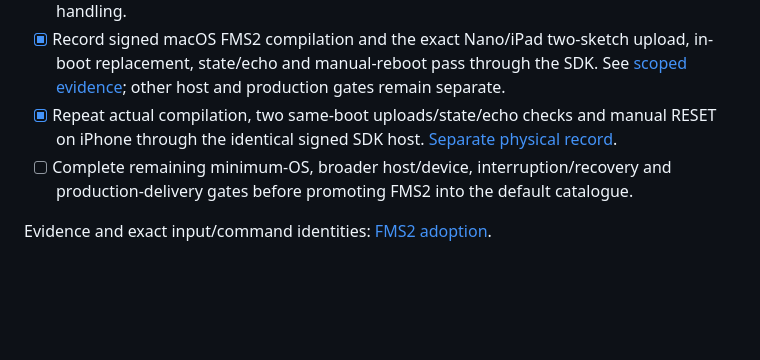
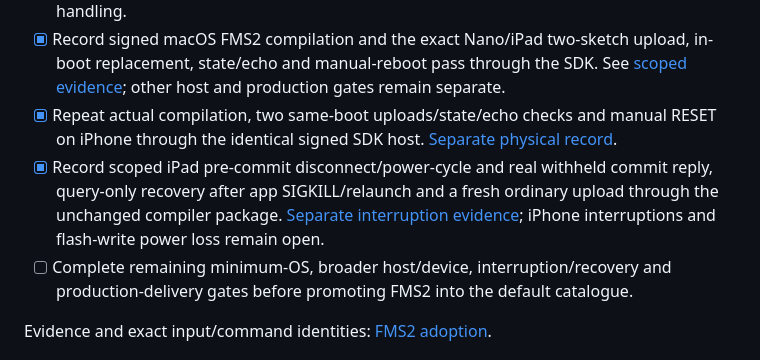
Before and after one commit to AlexGivens/Firmingo-Compiler, a Markdown page: TODO.md, the part around the change. Drawn GitHub-style; blank space fills up the shorter version.

```diff
--- a/TODO.md
+++ b/TODO.md
@@ -30,6 +30,7 @@ it is not a second policy file or authorization to implement the entire roadmap.
 - [x] Export both recipe resource sets and coordinate SDK native validation/target-two upload handling.
 - [x] Record signed macOS FMS2 compilation and the exact Nano/iPad two-sketch upload, in-boot replacement, state/echo and manual-reboot pass through the SDK. See [scoped evidence](docs/stateful-adoption.md#selected-nanoipad-hardware-result); other host and production gates remain separate.
 - [x] Repeat actual compilation, two same-boot uploads/state/echo checks and manual RESET on iPhone through the identical signed SDK host. [Separate physical record](docs/stateful-adoption.md#iphone-follow-through).
+- [x] Record scoped iPad pre-commit disconnect/power-cycle and real withheld commit reply, query-only recovery after app SIGKILL/relaunch and a fresh ordinary upload through the unchanged compiler package. [Separate interruption evidence](docs/stateful-adoption.md#separate-ipad-interruption-and-recovery-follow-through); iPhone interruptions and flash-write power loss remain open.
 - [ ] Complete remaining minimum-OS, broader host/device, interruption/recovery and production-delivery gates before promoting FMS2 into the default catalogue.
 
 Evidence and exact input/command identities: [FMS2 adoption](docs/stateful-adoption.md).
```
Also changed, not shown: docs/compatibility.md (+1 -0 lines), docs/stateful-adoption.md (+32 -2 lines).
